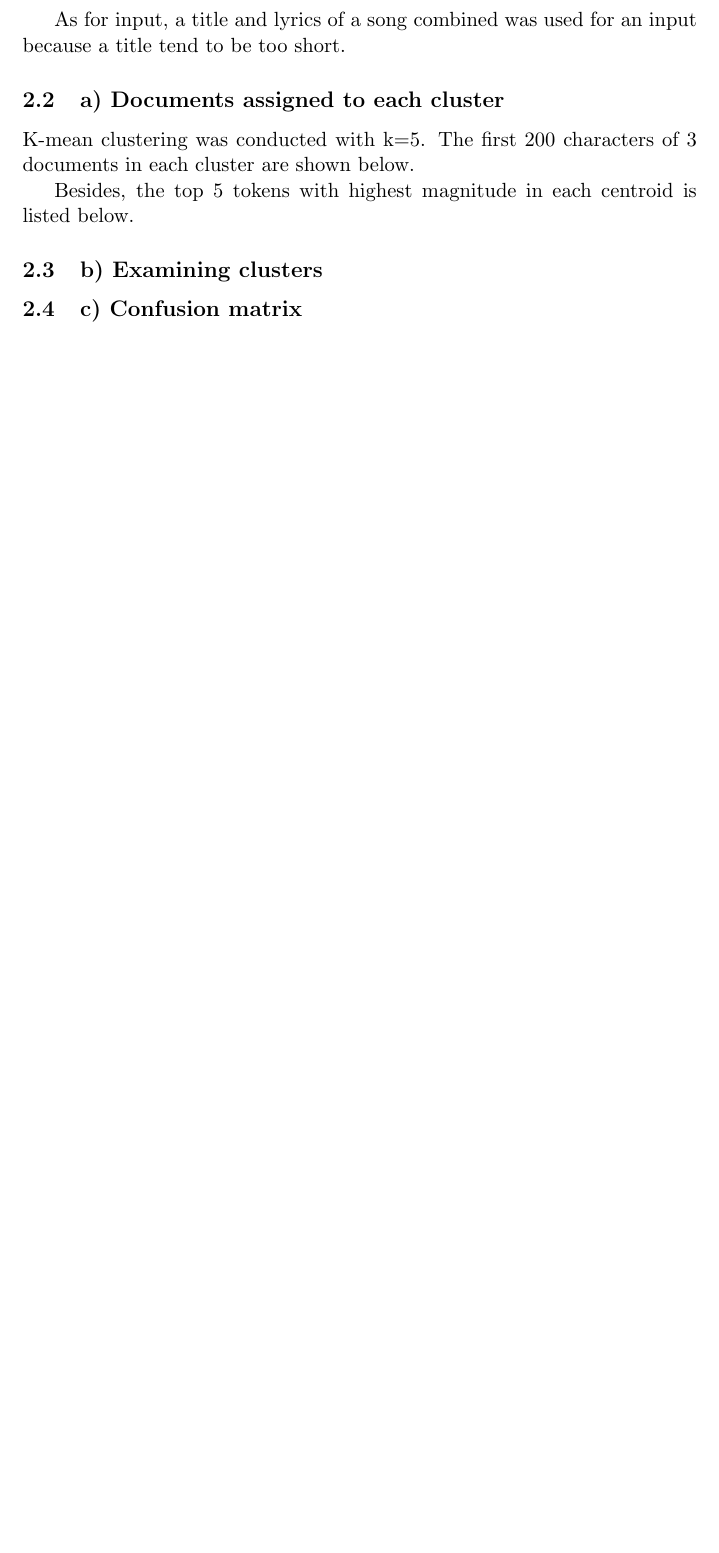
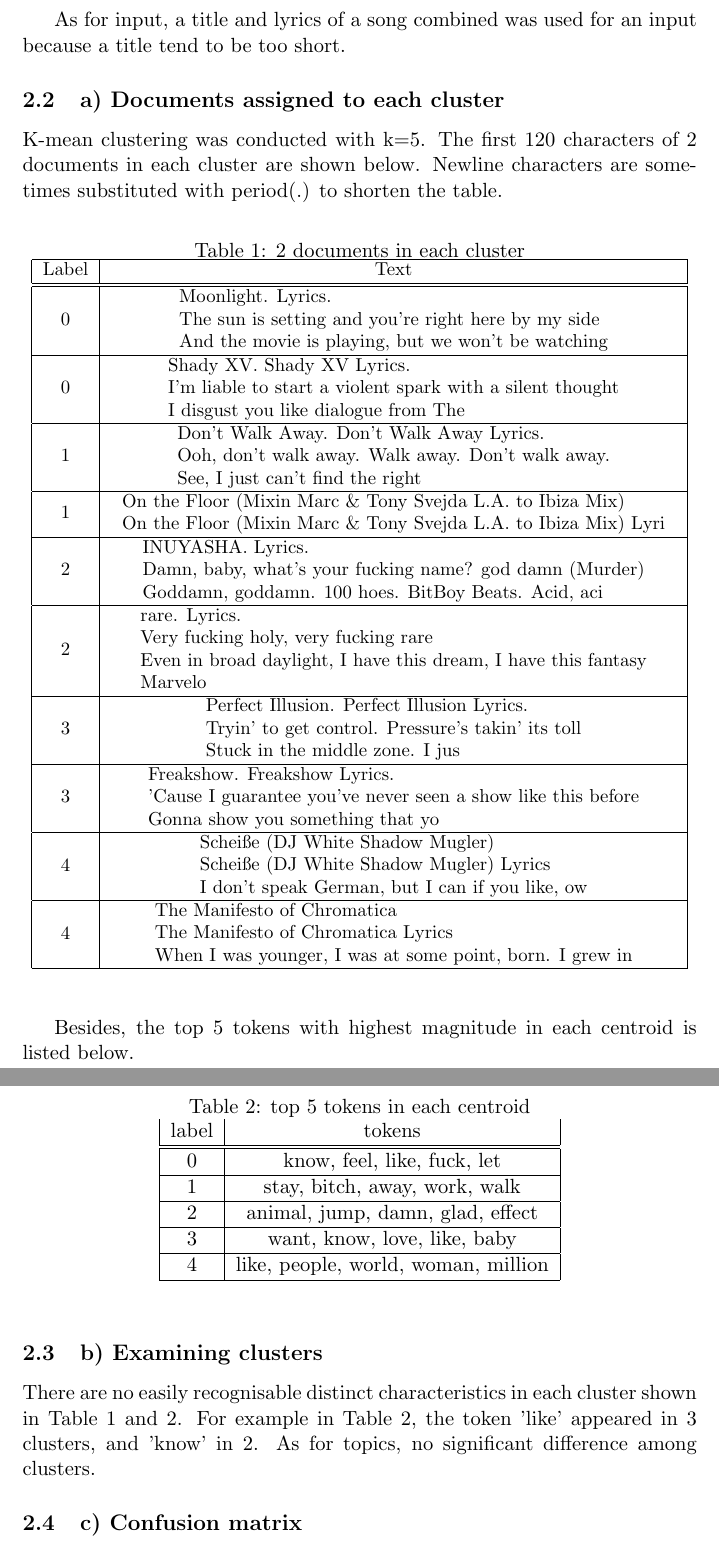
Before and after one commit to hara82/SingerGuesser, a LaTeX document (report.tex): part of page 4 of 4 before the commit and two parts of pages 4 and 5 of 7 after it, the two joined at a grey line, cut so that both start at the same text, the shorter picture padded with empty space. Compiled offline with pdfLaTeX.

Commit message:
q2 c done

```diff
--- a/report.tex
+++ b/report.tex
@@ -10,6 +10,7 @@
 % hyperlink
 \usepackage{hyperref}
 
+\usepackage{multirow}
 
 \begin{document}
 
@@ -105,14 +106,141 @@ As for input, a title and lyrics of a song combined was used for an input becaus
 
 \subsection{a) Documents assigned to each cluster}
 K-mean clustering was conducted with k=5.
-The first 200 characters of 3 documents in each cluster are shown below.
-% texts
+The first 120 characters of 2 documents in each cluster are shown below.
+Newline characters are sometimes substituted with period(.) to shorten the table.
 
-Besides, the top 5 tokens with highest magnitude in each centroid is listed below.
-% tokens
+\begin{table}[htb]
+
+\begin{center}
+\caption{2 documents in each cluster}
+
+\small
+\begin{tabular}{|c|c|} \hline
+
+  Label & Text \\ \hline \hline
+
+    0&
+    \begin{tabular}{l}
+
+    Moonlight.
+    Lyrics. \\
+    The sun is setting and you're right here by my side \\
+    And the movie is playing, but we won't be watching \\
+    \end{tabular}\\ \hline
+
+    0&
+    \begin{tabular}{l}
+
+    Shady XV.
+    Shady XV Lyrics.\\
+    I'm liable to start a violent spark with a silent thought \\
+    I disgust you like dialogue from The  \\
+    \end{tabular}\\ \hline
+
+    1&
+    \begin{tabular}{l}
+  Don't Walk Away.
+  Don't Walk Away Lyrics. \\
+  Ooh, don't walk away.
+  Walk away.
+  Don't walk away.\\
+  See, I just can't find the right  \\
+    \end{tabular}\\ \hline
+
+    1&
+    \begin{tabular}{l}
+  On the Floor (Mixin Marc \& Tony Svejda L.A. to Ibiza Mix) \\
+  On the Floor (Mixin Marc \& Tony Svejda L.A. to Ibiza Mix) Lyri
+    \end{tabular}\\ \hline
+
+    2&
+    \begin{tabular}{l}
+    INUYASHA.
+    Lyrics.\\
+    Damn, baby, what's your fucking name? god damn (Murder)\\
+    Goddamn, goddamn.
+    100 hoes.
+    BitBoy Beats.
+    Acid, aci
+    \end{tabular}\\ \hline
+
+
+    2&
+    \begin{tabular}{l}
+    rare.
+    Lyrics.\\
+    Very fucking holy, very fucking rare \\
+    Even in broad daylight, I have this dream, I have this fantasy \\
+    Marvelo
+    \end{tabular}\\ \hline
+
+
+    3&
+    \begin{tabular}{l}
+Perfect Illusion.
+Perfect Illusion Lyrics.\\
+Tryin' to get control.
+Pressure's takin' its toll \\
+Stuck in the middle zone.
+I jus
+    \end{tabular}\\ \hline
+
+
+    3&
+    \begin{tabular}{l}
+Freakshow.
+Freakshow Lyrics.\\
+'Cause I guarantee you've never seen a show like this before\\
+Gonna show you something that yo
+    \end{tabular}\\ \hline
+
+
+    4&
+    \begin{tabular}{l}
+Scheiße (DJ White Shadow Mugler)\\
+Scheiße (DJ White Shadow Mugler) Lyrics\\
+I don't speak German, but I can if you like, ow
+    \end{tabular}\\ \hline
+    4&
+    \begin{tabular}{l}
+The Manifesto of Chromatica\\
+The Manifesto of Chromatica Lyrics\\
+When I was younger, I was at some point, born.
+I grew in
+    \end{tabular}\\ \hline
 
 
 
 
+  \end{tabular}
+
+\end{center}
+
+\end{table}
+
+
+Besides, the top 5 tokens with highest magnitude in each centroid is listed below.
+
+
+\begin{table}[htb]
+
+  \begin{center}
+  \caption{top 5 tokens in each centroid}
+
+  \begin{tabular}{|c|c|}
+    label & tokens\\ \hline \hline
+    0 & know, feel, like, fuck, let \\ \hline
+    1 & stay, bitch, away, work, walk\\ \hline
+    2 & animal, jump, damn, glad, effect\\ \hline
+    3 & want, know, love, like, baby\\ \hline
+    4 & like, people, world, woman, million\\ \hline
+  \end{tabular}
+  \end{center}
+\end{table}
+
+
 \subsection{b) Examining clusters}
+There are no easily recognisable distinct characteristics in each cluster shown in Table 1 and 2.
+For example in Table 2, the token 'like' appeared in 3 clusters, and 'know' in 2.
+As for topics, no significant difference among clusters.
 \subsection{c) Confusion matrix}
```
Also changed, not shown: report.tex (8 more changed lines), 1 other file.
